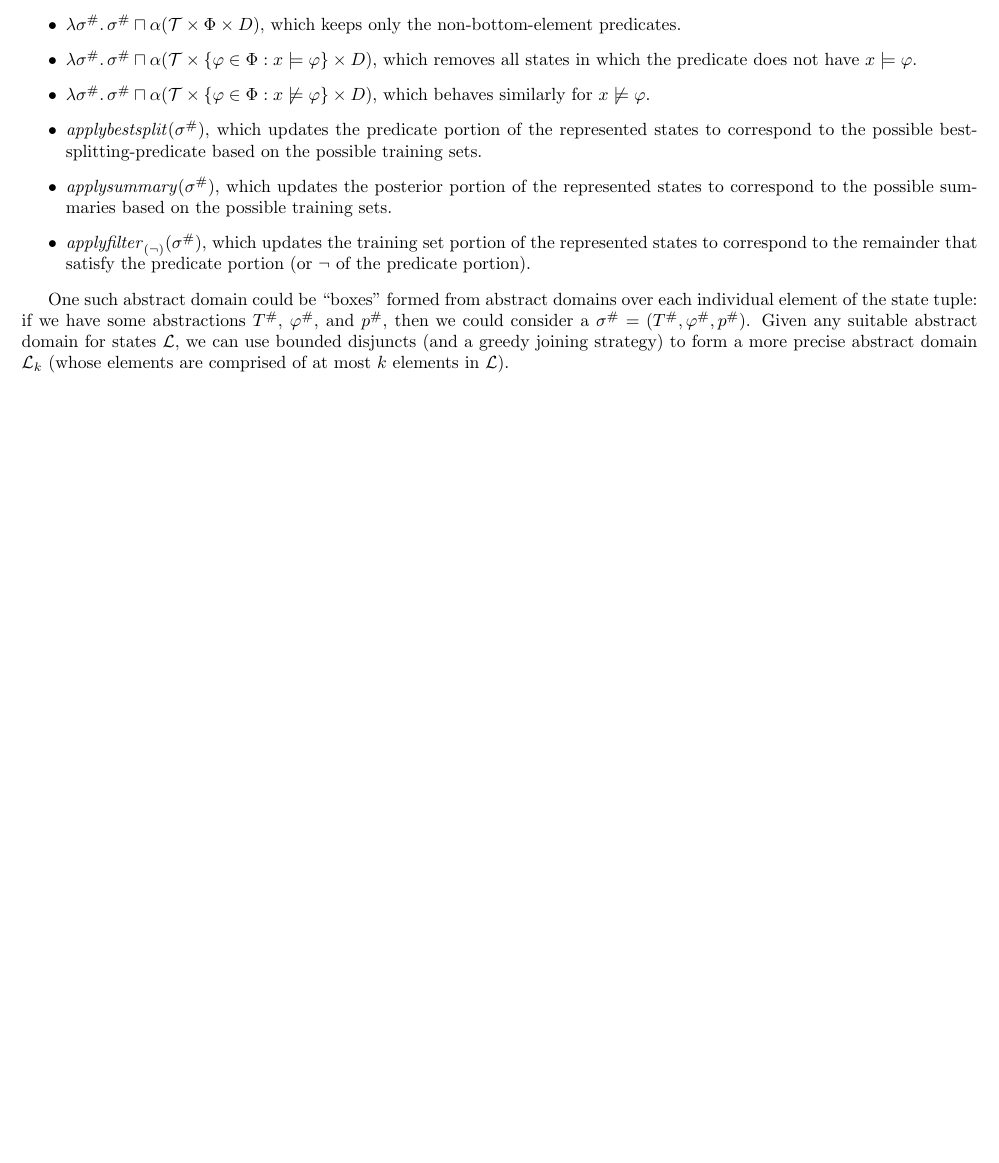
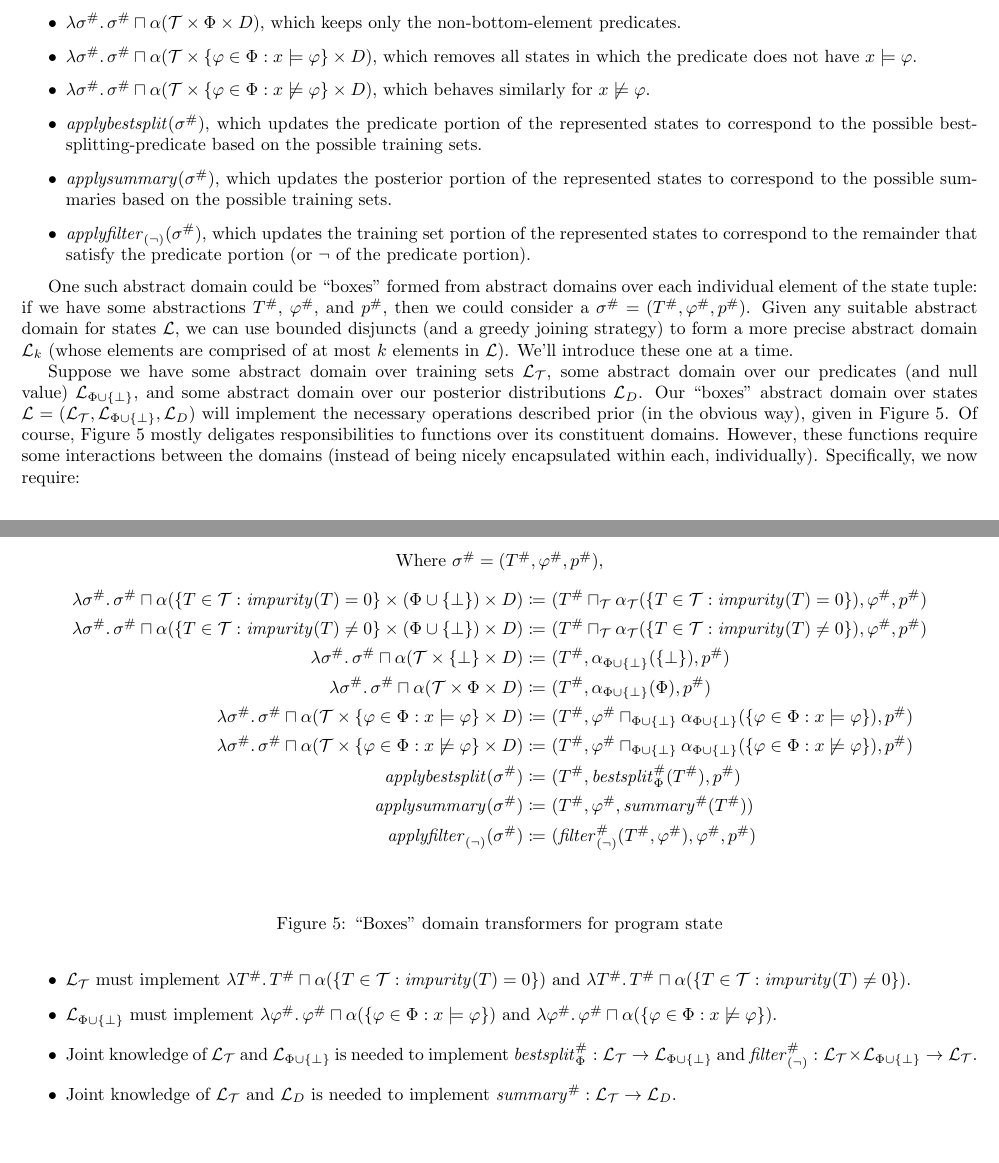
Before and after one commit to ameyer95/antidote-1, a LaTeX document (doc/paper.tex, which reads doc/abstract.tex): part of page 5 of 5 before the commit and two parts of pages 5 and 6 of 6 after it, the two joined at a grey line, cut so that both start at the same text, the shorter picture padded with empty space. Compiled offline with pdfLaTeX.

Commit message:
more formalizations

```diff
--- a/doc/abstract.tex
+++ b/doc/abstract.tex
@@ -305,3 +305,95 @@ Given any suitable abstract domain for states $\mathcal{L}$,
 we can use bounded disjuncts (and a greedy joining strategy)
 to form a more precise abstract domain $\mathcal{L}_k$
 (whose elements are comprised of at most $k$ elements in $\mathcal{L}$).
+We'll introduce these one at a time.
+
+\begin{figure}
+\centering
+Where $\sigma^\# = (T^\#, \varphi^\#, p^\#)$,
+\begin{align*}
+\lambda \sigma^\# \ldotp \sigma^\# \sqcap
+\alpha(\{T \in \mathcal{T} : \mathit{impurity}(T) = 0\} \times (\Phi \cup \{\bot\}) \times D)
+\coloneqq&~
+(T^\# \sqcap_\mathcal{T} \alpha_\mathcal{T}(\{T \in \mathcal{T} : \mathit{impurity}(T) = 0\}),
+\varphi^\#, p^\#) \\
+%
+\lambda \sigma^\# \ldotp \sigma^\# \sqcap
+\alpha(\{T \in \mathcal{T} : \mathit{impurity}(T) \neq 0\} \times (\Phi \cup \{\bot\}) \times D)
+\coloneqq&~
+(T^\# \sqcap_\mathcal{T} \alpha_\mathcal{T}(\{T \in \mathcal{T} : \mathit{impurity}(T) \neq 0\}),
+\varphi^\#, p^\#) \\
+%
+\lambda \sigma^\# \ldotp \sigma^\# \sqcap
+\alpha(\mathcal{T} \times \{\bot\} \times D)
+\coloneqq&~
+(T^\#, \alpha_{\Phi\cup\{\bot\}}(\{\bot\}), p^\#) \\
+%
+\lambda \sigma^\# \ldotp \sigma^\# \sqcap
+\alpha(\mathcal{T} \times \Phi \times D)
+\coloneqq&~
+(T^\#, \alpha_{\Phi\cup\{\bot\}}(\Phi), p^\#) \\
+%
+\lambda \sigma^\# \ldotp \sigma^\# \sqcap
+\alpha(\mathcal{T} \times \{\varphi \in \Phi : x \models \varphi\} \times D)
+\coloneqq&~
+(T^\#, \varphi^\# \sqcap_{\Phi\cup\{\bot\}}
+\alpha_{\Phi\cup\{\bot\}}(\{\varphi \in \Phi : x \models \varphi\}), p^\#) \\
+%
+\lambda \sigma^\# \ldotp \sigma^\# \sqcap
+\alpha(\mathcal{T} \times \{\varphi \in \Phi : x \not\models \varphi\} \times D)
+\coloneqq&~
+(T^\#, \varphi^\# \sqcap_{\Phi\cup\{\bot\}}
+\alpha_{\Phi\cup\{\bot\}}(\{\varphi \in \Phi : x \not\models \varphi\}), p^\#) \\
+%
+\mathit{applybestsplit}(\sigma^\#)
+\coloneqq&~
+(T^\#, \mathit{bestsplit}^\#_\Phi(T^\#), p^\#) \\
+%
+\mathit{applysummary}(\sigma^\#)
+\coloneqq&~
+(T^\#, \varphi^\#, \mathit{summary}^\#(T^\#)) \\
+%
+\mathit{applyfilter}_{(\lnot)}(\sigma^\#)
+\coloneqq&~
+(\mathit{filter}^\#_{(\lnot)}(T^\#, \varphi^\#), \varphi^\#, p^\#) \\
+\end{align*}
+\caption{``Boxes'' domain transformers for program state}
+\label{fig:boxes}
+\end{figure}
+
+Suppose we have some abstract domain over training sets $\mathcal{L}_\mathcal{T}$,
+some abstract domain over our predicates (and null value) $\mathcal{L}_{\Phi \cup \{\bot\}}$,
+and some abstract domain over our posterior distributions $\mathcal{L}_D$.
+Our ``boxes'' abstract domain over states
+$\mathcal{L} = (\mathcal{L}_\mathcal{T}, \mathcal{L}_{\Phi \cup \{\bot\}}, \mathcal{L}_D)$
+will implement the necessary operations described prior (in the obvious way),
+given in Figure~\ref{fig:boxes}.
+Of course, Figure~\ref{fig:boxes} mostly deligates responsibilities
+to functions over its constituent domains.
+However, these functions require some interactions between the domains
+(instead of being nicely encapsulated within each, individually).
+Specifically, we now require:
+\begin{itemize}
+    \item $\mathcal{L}_\mathcal{T}$ must implement
+        $\lambda T^\# \ldotp T^\# \sqcap
+        \alpha(\{T \in \mathcal{T} : \mathit{impurity}(T) = 0\})$
+        and
+        $\lambda T^\# \ldotp T^\# \sqcap
+        \alpha(\{T \in \mathcal{T} : \mathit{impurity}(T) \neq 0\})$.
+    \item $\mathcal{L}_{\Phi \cup \{\bot\}}$ must implement
+        $\lambda \varphi^\# \ldotp \varphi^\# \sqcap
+        \alpha(\{\varphi \in \Phi : x \models \varphi\})$
+        and
+        $\lambda \varphi^\# \ldotp \varphi^\# \sqcap
+        \alpha(\{\varphi \in \Phi : x \not\models \varphi\})$.
+    \item Joint knowledge of $\mathcal{L}_\mathcal{T}$ and
+        $\mathcal{L}_{\Phi \cup \{\bot\}}$ is needed to implement
+        $\mathit{bestsplit}^\#_\Phi : \mathcal{L}_\mathcal{T} \rightarrow
+        \mathcal{L}_{\Phi \cup \{\bot\}}$ and
+        $\mathit{filter}^\#_{(\lnot)} :
+        \mathcal{L}_\mathcal{T} \times \mathcal{L}_{\Phi\cup\{\bot\}}
+        \rightarrow \mathcal{L}_\mathcal{T}$.
+    \item Joint knowledge of $\mathcal{L}_\mathcal{T}$ and $\mathcal{L}_D$
+        is needed to implement
+        $\mathit{summary}^\# : \mathcal{L}_\mathcal{T} \rightarrow \mathcal{L}_D$.
+\end{itemize}
```
